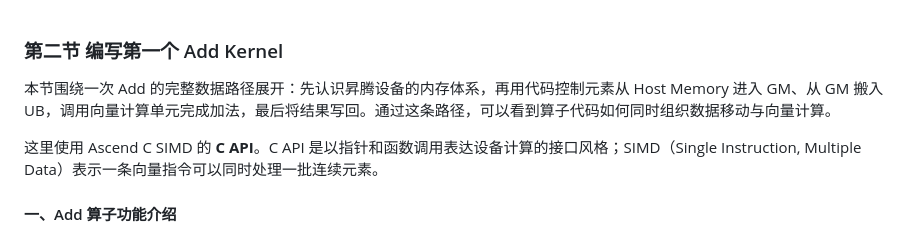
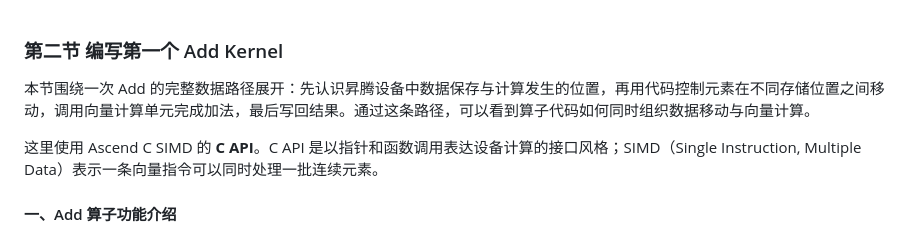
Before and after one commit to SugarYaoai/ascend-lecture, a Markdown page: step1_add_kernel_lecture.md, the part around the change. Drawn GitHub-style.

```diff
--- a/step1_add_kernel_lecture.md
+++ b/step1_add_kernel_lecture.md
@@ -1,6 +1,6 @@
 ### 第二节 编写第一个 Add Kernel
 
-本节围绕一次 Add 的完整数据路径展开：先认识昇腾设备的内存体系，再用代码控制元素从 Host Memory 进入 GM、从 GM 搬入 UB，调用向量计算单元完成加法，最后将结果写回。通过这条路径，可以看到算子代码如何同时组织数据移动与向量计算。
+本节围绕一次 Add 的完整数据路径展开：先认识昇腾设备中数据保存与计算发生的位置，再用代码控制元素在不同存储位置之间移动，调用向量计算单元完成加法，最后写回结果。通过这条路径，可以看到算子代码如何同时组织数据移动与向量计算。
 
 这里使用 Ascend C SIMD 的 **C API**。C API 是以指针和函数调用表达设备计算的接口风格；SIMD（Single Instruction, Multiple Data）表示一条向量指令可以同时处理一批连续元素。
 
```
Also changed, not shown: chapter1_overview.md (+4 -4 lines).
